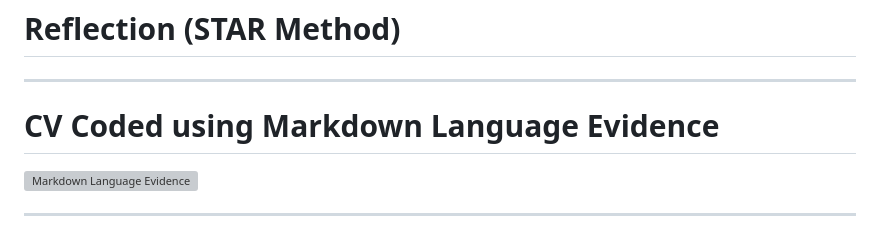
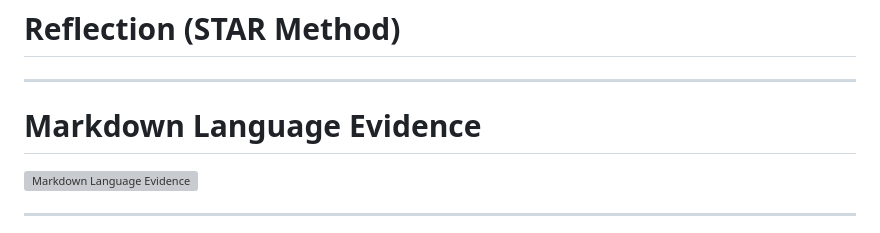
Before and after one commit to Olona-04/Olona-04.Portfolio.github.io, a Markdown page: README.md, the part around the change. Rendered like a GitHub page; grey boxes are pictures that could not be loaded.

```diff
--- a/README.md
+++ b/README.md
@@ -106,7 +106,7 @@ National Diploma in Information Technology – Application Development*
 # Reflection (STAR Method)
 
 ---
-# CV Coded using Markdown Language Evidence
+# Markdown Language Evidence
 
 ![Markdown Language Evidence](Markdown%20Language%20Evidence.png)
 
```
